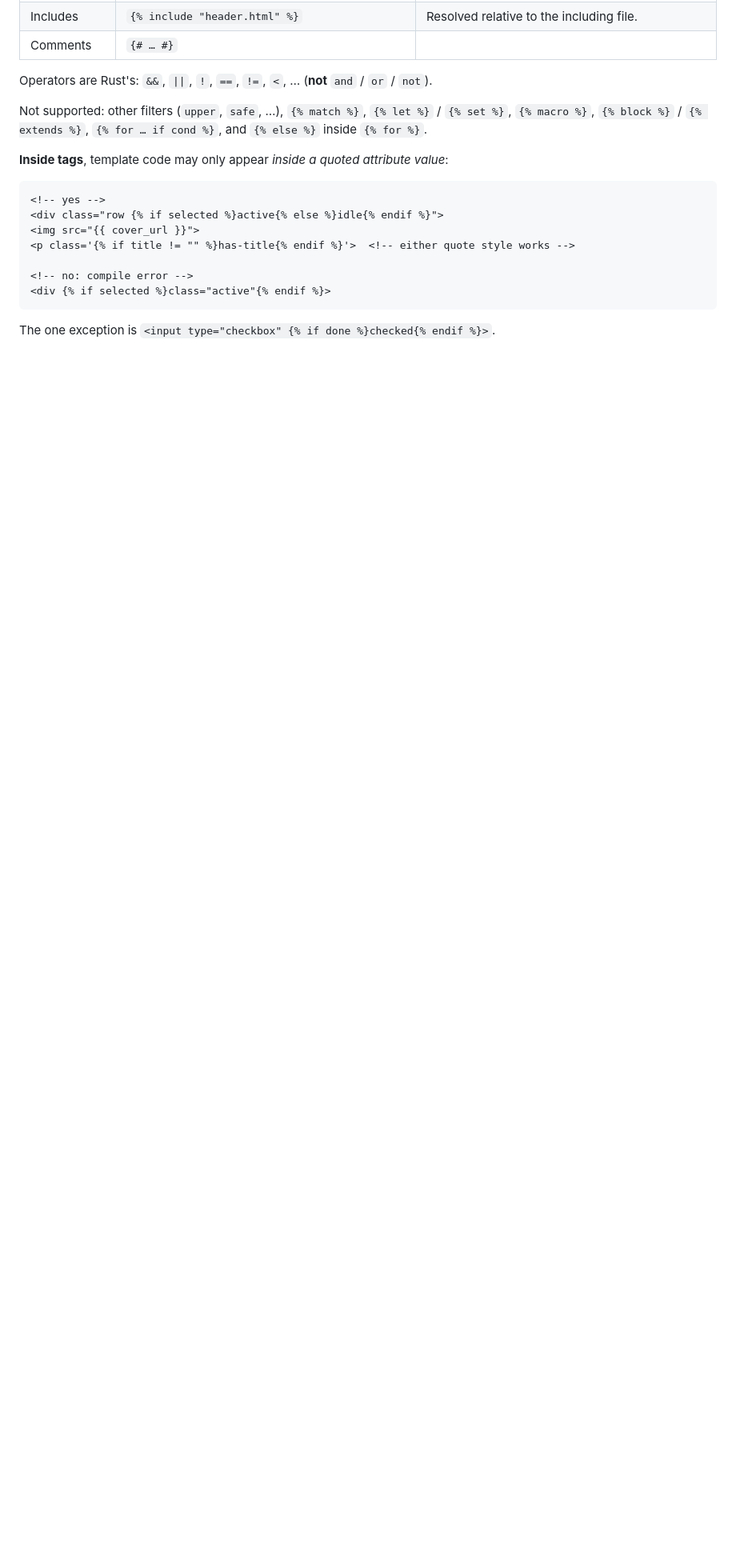
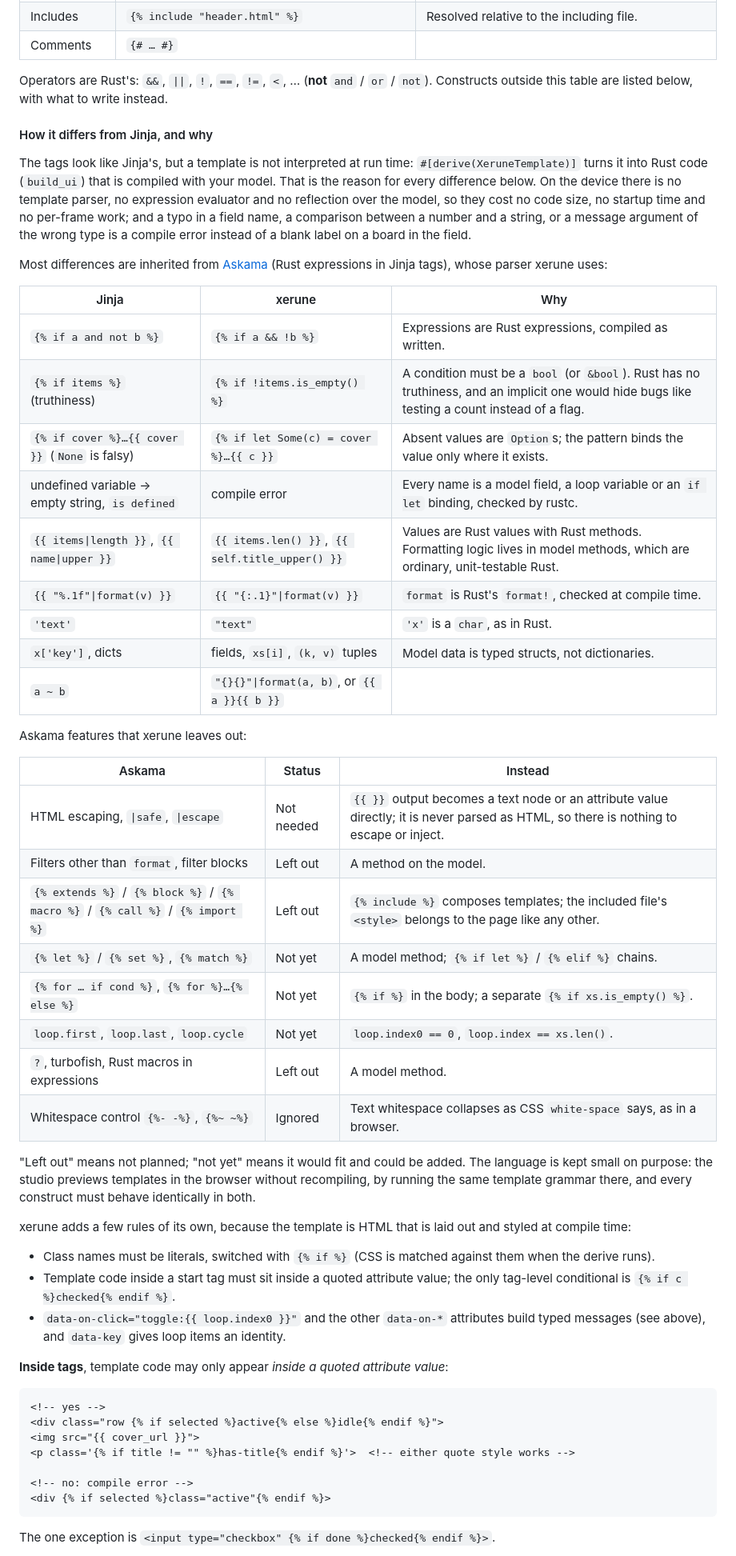
Before and after one commit to spatker/xerune, a Markdown page: docs/guide.md, the part around the change. Shown at 80% size. Drawn GitHub-style; blank space fills up the shorter version.

Commit message:
docs: guide: how templates differ from Jinja and Askama, and why
Templates compile to Rust, so the syntax is Askama's subset of Jinja
plus xerune's own rules. List each difference with the reason and the
alternative, and mark which Askama features are left out on purpose
and which are just not implemented yet. This is also the scope the
studio's in-browser template interpreter has to match.

Co-Authored-By: Claude Opus 5.5 <noreply@anthropic.com>

```diff
--- a/docs/guide.md
+++ b/docs/guide.md
@@ -106,8 +106,62 @@ Templates are parsed with [Askama](https://askama.readthedocs.io/)'s parser, so
 | Comments | `{# … #}` | |
 
 Operators are Rust's: `&&`, `||`, `!`, `==`, `!=`, `<`, … (**not** `and` / `or` / `not`).
+Constructs outside this table are listed below, with what to write instead.
 
-Not supported: other filters (`upper`, `safe`, …), `{% match %}`, `{% let %}` / `{% set %}`, `{% macro %}`, `{% block %}` / `{% extends %}`, `{% for … if cond %}`, and `{% else %}` inside `{% for %}`.
+#### How it differs from Jinja, and why
+
+The tags look like Jinja's, but a template is not interpreted at run time:
+`#[derive(XeruneTemplate)]` turns it into Rust code (`build_ui`) that is
+compiled with your model. That is the reason for every difference below.
+On the device there is no template parser, no expression evaluator and no
+reflection over the model, so they cost no code size, no startup time and no
+per-frame work; and a typo in a field name, a comparison between a number
+and a string, or a message argument of the wrong type is a compile error
+instead of a blank label on a board in the field.
+
+Most differences are inherited from [Askama](https://askama.readthedocs.io/)
+(Rust expressions in Jinja tags), whose parser xerune uses:
+
+| Jinja | xerune | Why |
+|---|---|---|
+| `{% if a and not b %}` | `{% if a && !b %}` | Expressions are Rust expressions, compiled as written. |
+| `{% if items %}` (truthiness) | `{% if !items.is_empty() %}` | A condition must be a `bool` (or `&bool`). Rust has no truthiness, and an implicit one would hide bugs like testing a count instead of a flag. |
+| `{% if cover %}…{{ cover }}` (`None` is falsy) | `{% if let Some(c) = cover %}…{{ c }}` | Absent values are `Option`s; the pattern binds the value only where it exists. |
+| undefined variable → empty string, `is defined` | compile error | Every name is a model field, a loop variable or an `if let` binding, checked by rustc. |
+| `{{ items\|length }}`, `{{ name\|upper }}` | `{{ items.len() }}`, `{{ self.title_upper() }}` | Values are Rust values with Rust methods. Formatting logic lives in model methods, which are ordinary, unit-testable Rust. |
+| `{{ "%.1f"\|format(v) }}` | `{{ "{:.1}"\|format(v) }}` | `format` is Rust's `format!`, checked at compile time. |
+| `'text'` | `"text"` | `'x'` is a `char`, as in Rust. |
+| `x['key']`, dicts | fields, `xs[i]`, `(k, v)` tuples | Model data is typed structs, not dictionaries. |
+| `a ~ b` | `"{}{}"\|format(a, b)`, or `{{ a }}{{ b }}` | |
+
+Askama features that xerune leaves out:
+
+| Askama | Status | Instead |
+|---|---|---|
+| HTML escaping, `\|safe`, `\|escape` | Not needed | `{{ }}` output becomes a text node or an attribute value directly; it is never parsed as HTML, so there is nothing to escape or inject. |
+| Filters other than `format`, filter blocks | Left out | A method on the model. |
+| `{% extends %}` / `{% block %}` / `{% macro %}` / `{% call %}` / `{% import %}` | Left out | `{% include %}` composes templates; the included file's `<style>` belongs to the page like any other. |
+| `{% let %}` / `{% set %}`, `{% match %}` | Not yet | A model method; `{% if let %}` / `{% elif %}` chains. |
+| `{% for … if cond %}`, `{% for %}…{% else %}` | Not yet | `{% if %}` in the body; a separate `{% if xs.is_empty() %}`. |
+| `loop.first`, `loop.last`, `loop.cycle` | Not yet | `loop.index0 == 0`, `loop.index == xs.len()`. |
+| `?`, turbofish, Rust macros in expressions | Left out | A model method. |
+| Whitespace control `{%- -%}`, `{%~ ~%}` | Ignored | Text whitespace collapses as CSS `white-space` says, as in a browser. |
+
+"Left out" means not planned; "not yet" means it would fit and could be
+added. The language is kept small on purpose: the studio previews templates
+in the browser without recompiling, by running the same template grammar
+there, and every construct must behave identically in both.
+
+xerune adds a few rules of its own, because the template is HTML that is
+laid out and styled at compile time:
+
+- Class names must be literals, switched with `{% if %}` (CSS is matched
+  against them when the derive runs).
+- Template code inside a start tag must sit inside a quoted attribute value;
+  the only tag-level conditional is `{% if c %}checked{% endif %}`.
+- `data-on-click="toggle:{{ loop.index0 }}"` and the other `data-on-*`
+  attributes build typed messages (see above), and `data-key` gives loop
+  items an identity.
 
 **Inside tags**, template code may only appear *inside a quoted attribute value*:
 
```
